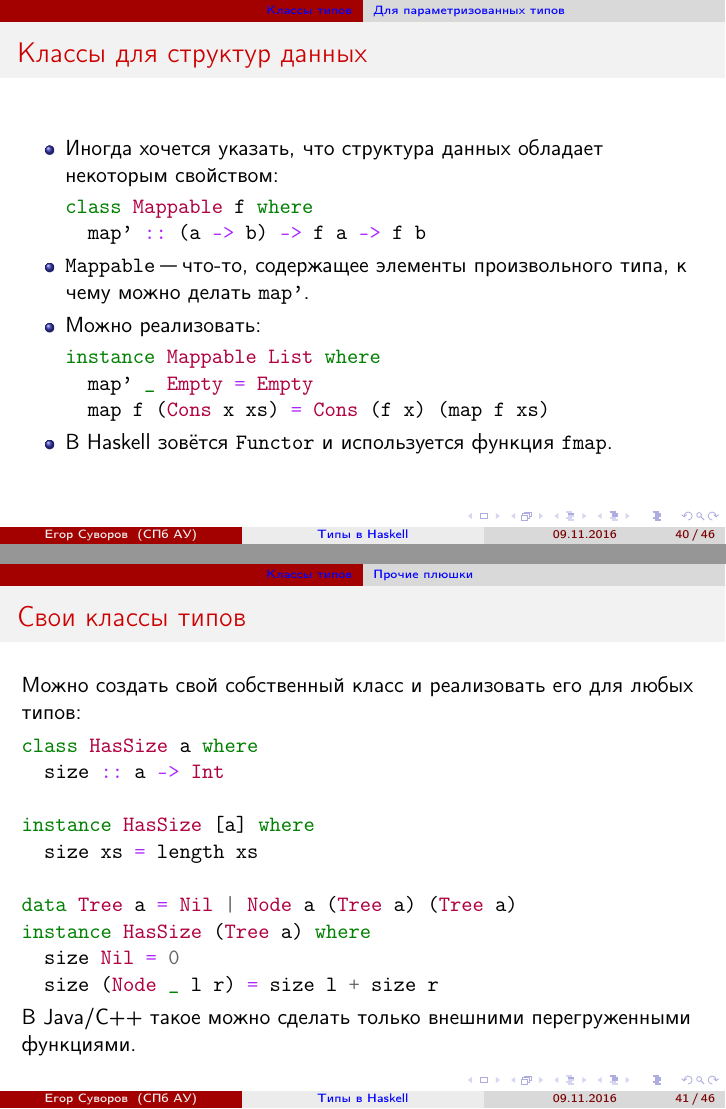
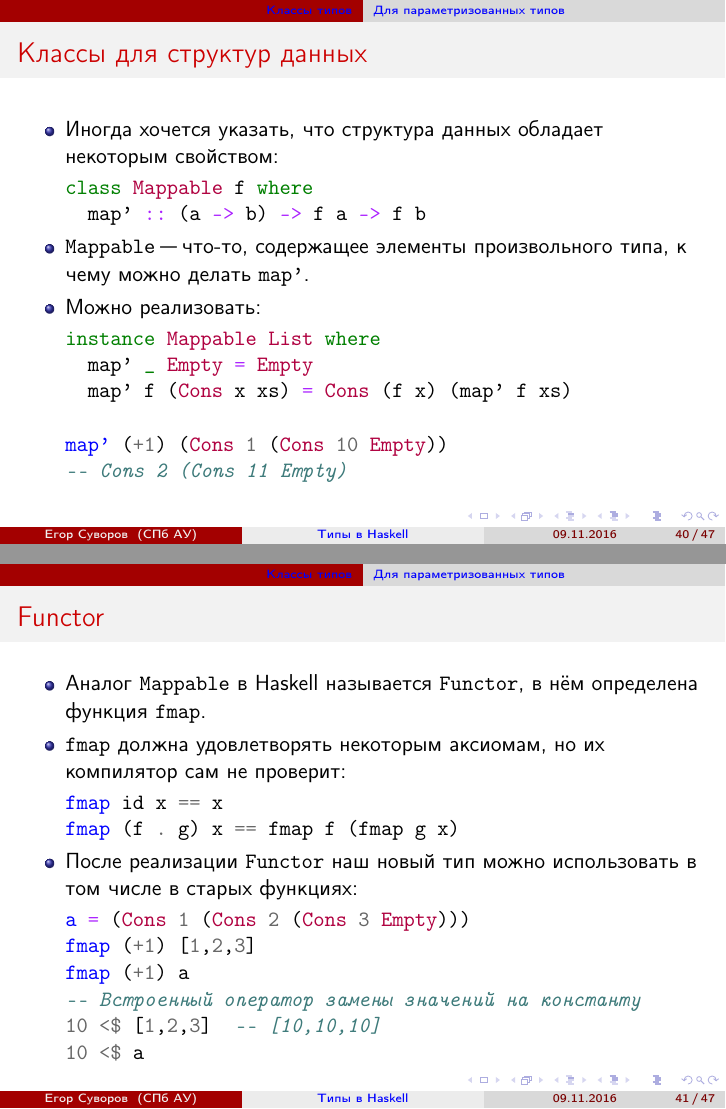
Before and after one commit to yeputons/fall-2016-paradigms, LaTeX slides (161109/161109.tex, which reads 161109/02-classes-01-interfaces.tex): pages 52 and 53 of 58 before the commit and pages 52 and 53 of 59 after it, joined at a grey line. Compiled offline with pdfLaTeX.

Commit message:
161109: add and fix more code examples from 02-classes-01-interfaces

```diff
--- a/161109/02-classes-01-interfaces.tex
+++ b/161109/02-classes-01-interfaces.tex
@@ -110,15 +113,37 @@ class Mappable f where
 \begin{minted}{haskell}
 instance Mappable List where
   map' _ Empty = Empty
-  map f (Cons x xs) = Cons (f x) (map f xs)
+  map' f (Cons x xs) = Cons (f x) (map' f xs)
+
+map' (+1) (Cons 1 (Cons 10 Empty))
+-- Cons 2 (Cons 11 Empty)
 \end{minted}
-		\item В Haskell зовётся \t{Functor} и используется функция \t{fmap}.
+	\end{itemize}
+\end{frame}
+
+\begin{frame}[fragile]{Functor}
+	\begin{itemize}
+		\item Аналог \t{Mappable} в Haskell называется \t{Functor}, в нём определена функция \t{fmap}.
+		\item \t{fmap} должна удовлетворять некоторым аксиомам, но их компилятор сам не проверит:
+\begin{minted}{haskell}
+fmap id x == x
+fmap (f . g) x == fmap f (fmap g x)
+\end{minted}
+		\item После реализации \t{Functor} наш новый тип можно использовать в том числе в старых функциях:
+\begin{minted}{haskell}
+a = (Cons 1 (Cons 2 (Cons 3 Empty)))
+fmap (+1) [1,2,3]
+fmap (+1) a
+-- Встроенный оператор замены значений на константу
+10 <$ [1,2,3]  -- [10,10,10]
+10 <$ a
+\end{minted}
 	\end{itemize}
 \end{frame}
 
 \subsection{Прочие плюшки}
 \begin{frame}[fragile]{Свои классы типов}
-	Можно создать свой собственный класс и реализовать его для любых типов:
+	Можно создать свой собственный класс:
 \begin{minted}{haskell}
 class HasSize a where
   size :: a -> Int
@@ -131,4 +156,3 @@ instance HasSize (Tree a) where
   size Nil = 0
   size (Node _ l r) = size l + size r
 \end{minted}
-	В Java/C++ такое можно сделать только внешними перегруженными функциями.
```
Also changed, not shown: 161109/plan.txt (+1 -0 lines), 161109/02-classes-01-interfaces.tex (12 more changed lines), 12 other files.
